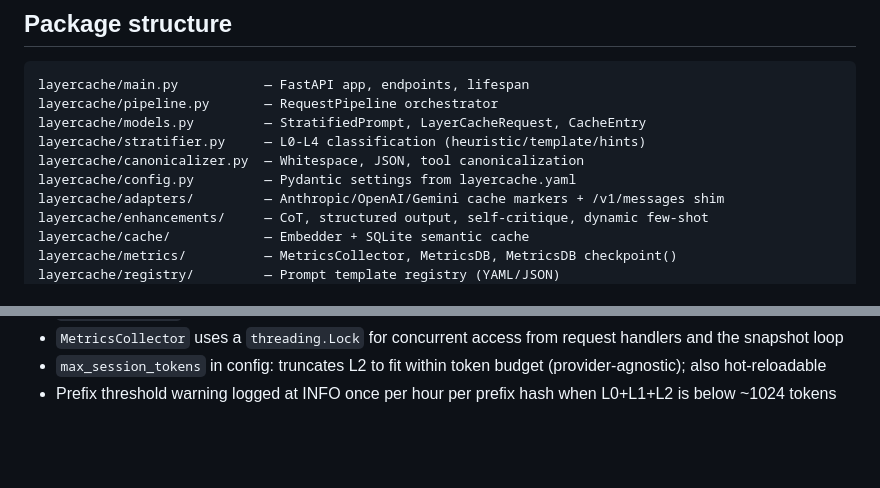
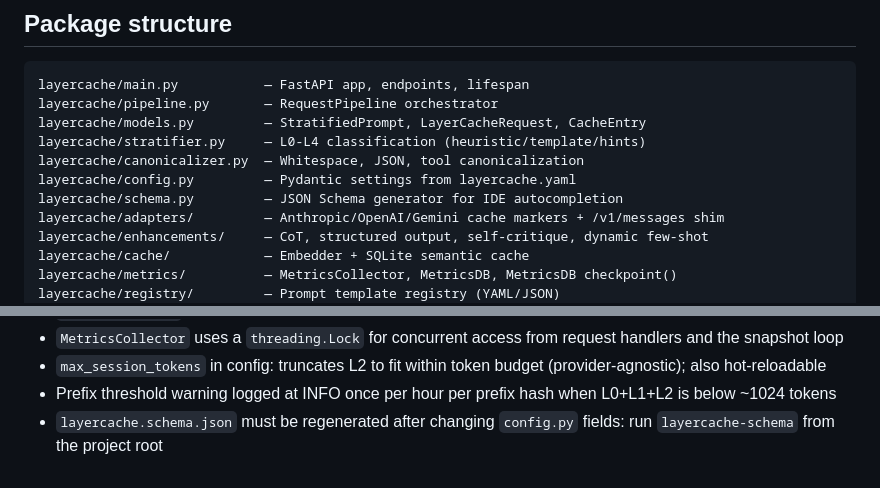
Before and after one commit to ZeroClue/layercache, a Markdown page: AGENTS.md, 2 parts joined by grey strips. GitHub-like rendering; blank space fills up the shorter version.

```diff
--- a/AGENTS.md
+++ b/AGENTS.md
@@ -43,6 +43,7 @@ layercache/models.py         — StratifiedPrompt, LayerCacheRequest, CacheEntry
 layercache/stratifier.py     — L0-L4 classification (heuristic/template/hints)
 layercache/canonicalizer.py  — Whitespace, JSON, tool canonicalization
 layercache/config.py         — Pydantic settings from layercache.yaml
+layercache/schema.py         — JSON Schema generator for IDE autocompletion
 layercache/adapters/         — Anthropic/OpenAI/Gemini cache markers + /v1/messages shim
 layercache/enhancements/     — CoT, structured output, self-critique, dynamic few-shot
 layercache/cache/            — Embedder + SQLite semantic cache
@@ -65,3 +66,4 @@ layercache/dashboard/        — Web dashboard (Jinja2 + HTMX + Chart.js)
 - `MetricsCollector` uses a `threading.Lock` for concurrent access from request handlers and the snapshot loop
 - `max_session_tokens` in config: truncates L2 to fit within token budget (provider-agnostic); also hot-reloadable
 - Prefix threshold warning logged at INFO once per hour per prefix hash when L0+L1+L2 is below ~1024 tokens
+- `layercache.schema.json` must be regenerated after changing `config.py` fields: run `layercache-schema` from the project root
```
Also changed, not shown: CHANGELOG.md (+13 -1 lines).
